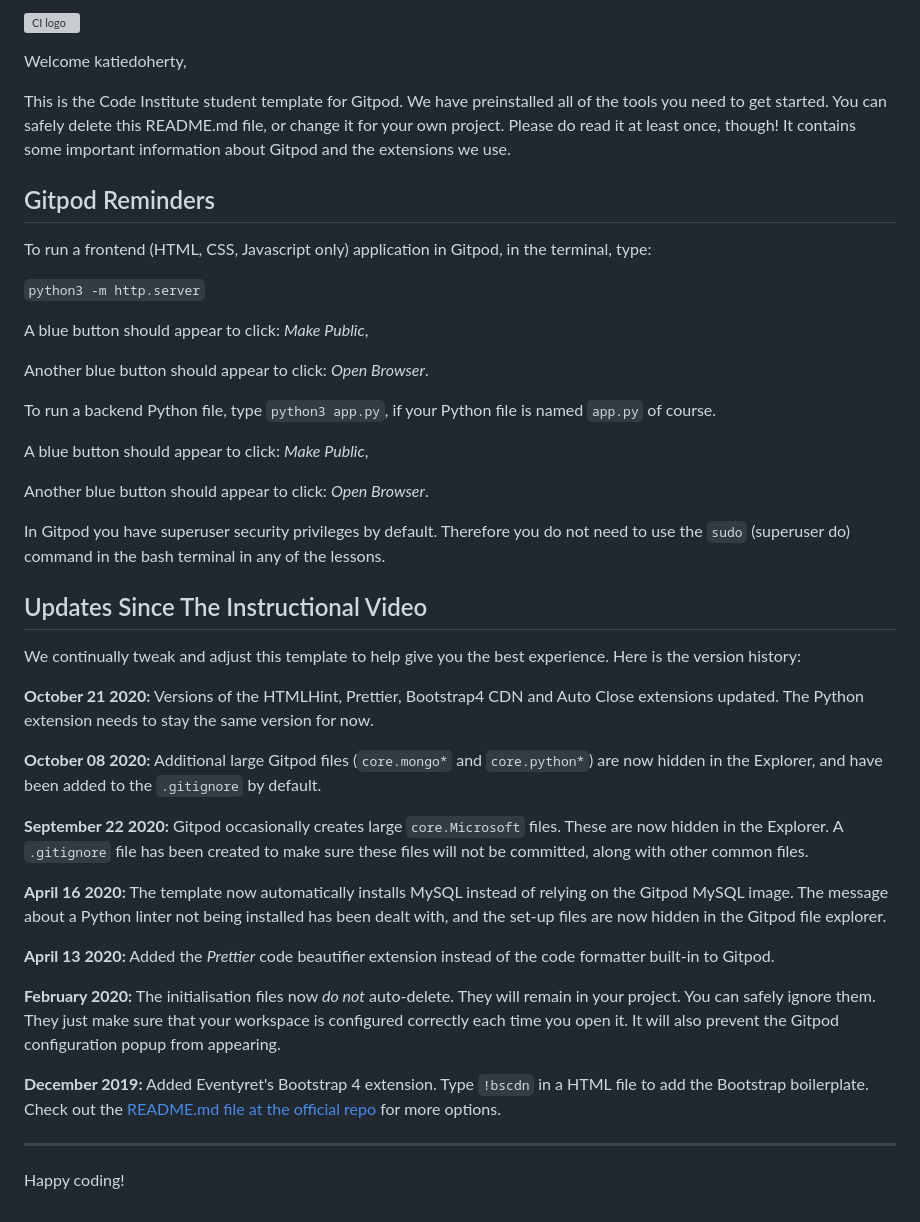
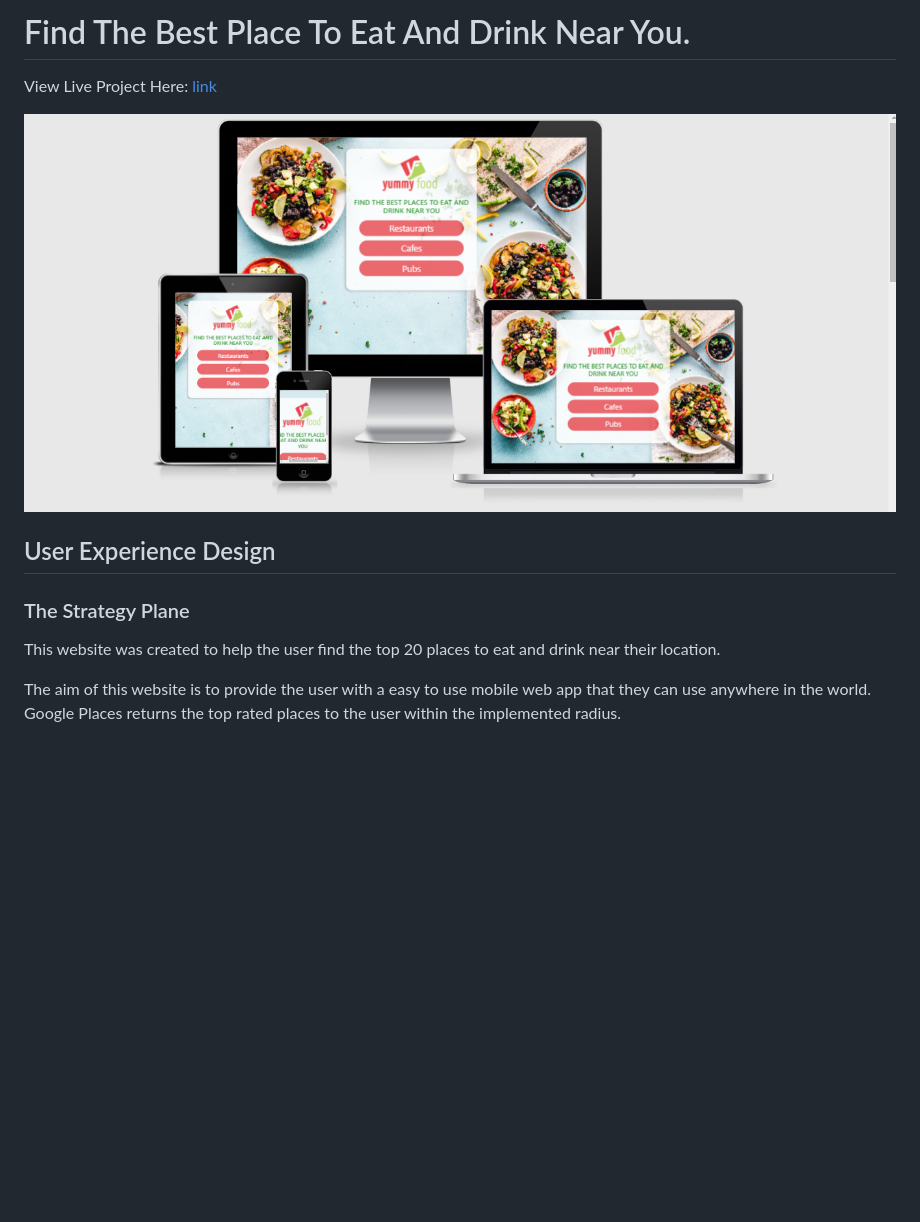
Before and after one commit to Code-Institute-Submissions/katiedoherty-MS2, a Markdown page: README.md, the part around the change. Drawn GitHub-style; pictures changed too: CSS/images/website.png (added); blank space fills up the shorter version; grey boxes are pictures that could not be loaded.

Commit message:
checking if the markdown is correct for my read me.

```diff
--- a/README.md
+++ b/README.md
@@ -1,45 +1,12 @@
-![CI logo](https://codeinstitute.s3.amazonaws.com/fullstack/ci_logo_small.png)
+# Find The Best Place To Eat And Drink Near You.
 
-Welcome katiedoherty,
+View Live Project Here: [link](https://katiedoherty.github.io/MS2/)
 
-This is the Code Institute student template for Gitpod. We have preinstalled all of the tools you need to get started. You can safely delete this README.md file, or change it for your own project. Please do read it at least once, though! It contains some important information about Gitpod and the extensions we use.
+![website](CSS/images/website.png)
 
-## Gitpod Reminders
+## User Experience Design
 
-To run a frontend (HTML, CSS, Javascript only) application in Gitpod, in the terminal, type:
+### The Strategy Plane
+This website was created to help the user find the top 20 places to eat and drink near their location.
 
-`python3 -m http.server`
-
-A blue button should appear to click: *Make Public*,
-
-Another blue button should appear to click: *Open Browser*.
-
-To run a backend Python file, type `python3 app.py`, if your Python file is named `app.py` of course.
-
-A blue button should appear to click: *Make Public*,
-
-Another blue button should appear to click: *Open Browser*.
-
-In Gitpod you have superuser security privileges by default. Therefore you do not need to use the `sudo` (superuser do) command in the bash terminal in any of the lessons.
-
-## Updates Since The Instructional Video
-
-We continually tweak and adjust this template to help give you the best experience. Here is the version history:
-
-**October 21 2020:** Versions of the HTMLHint, Prettier, Bootstrap4 CDN and Auto Close extensions updated. The Python extension needs to stay the same version for now.
-
-**October 08 2020:** Additional large Gitpod files (`core.mongo*` and `core.python*`) are now hidden in the Explorer, and have been added to the `.gitignore` by default.
-
-**September 22 2020:** Gitpod occasionally creates large `core.Microsoft` files. These are now hidden in the Explorer. A `.gitignore` file has been created to make sure these files will not be committed, along with other common files.
-
-**April 16 2020:** The template now automatically installs MySQL instead of relying on the Gitpod MySQL image. The message about a Python linter not being installed has been dealt with, and the set-up files are now hidden in the Gitpod file explorer.
-
-**April 13 2020:** Added the _Prettier_ code beautifier extension instead of the code formatter built-in to Gitpod.
-
-**February 2020:** The initialisation files now _do not_ auto-delete. They will remain in your project. You can safely ignore them. They just make sure that your workspace is configured correctly each time you open it. It will also prevent the Gitpod configuration popup from appearing.
-
-**December 2019:** Added Eventyret's Bootstrap 4 extension. Type `!bscdn` in a HTML file to add the Bootstrap boilerplate. Check out the <a href="https://github.com/Eventyret/vscode-bcdn" target="_blank">README.md file at the official repo</a> for more options.
-
---------
-
-Happy coding!
+The aim of this website is to provide the user with a easy to use mobile web app that they can use anywhere in the world. Google Places returns the top rated places to the user within the implemented radius.
```
